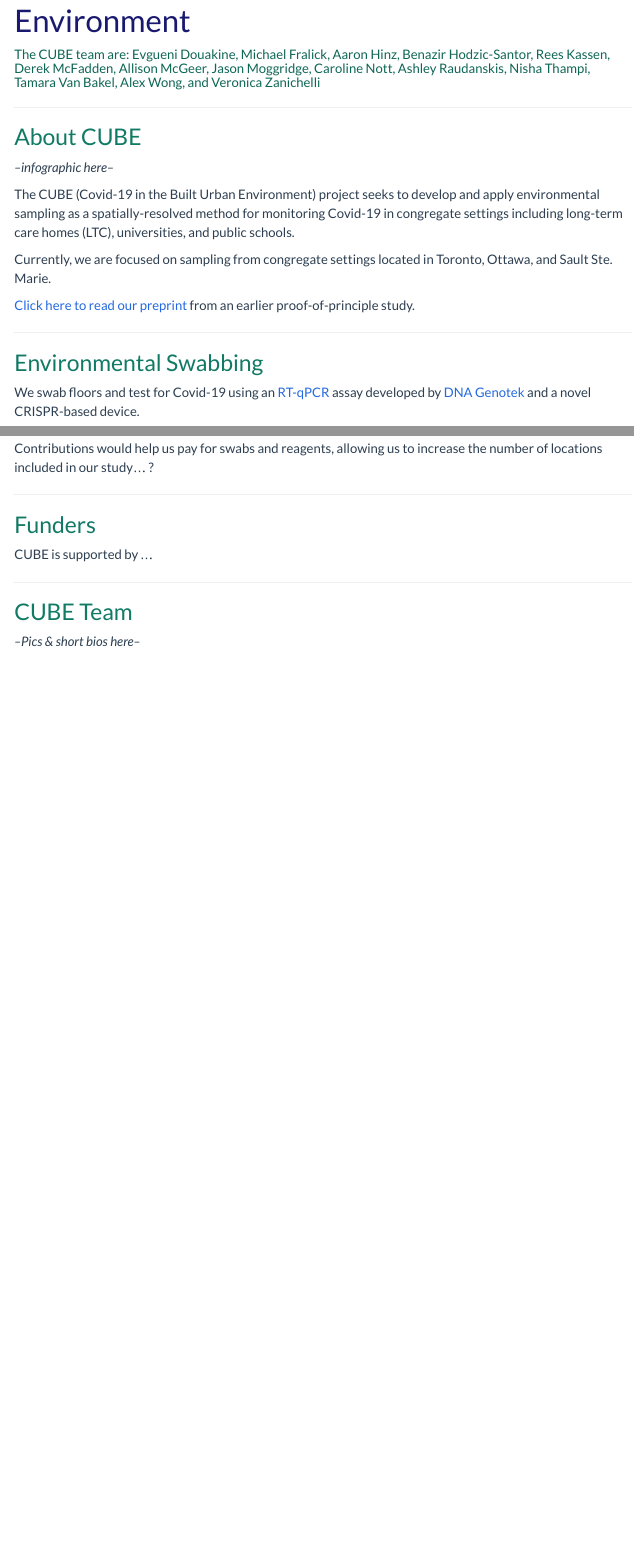
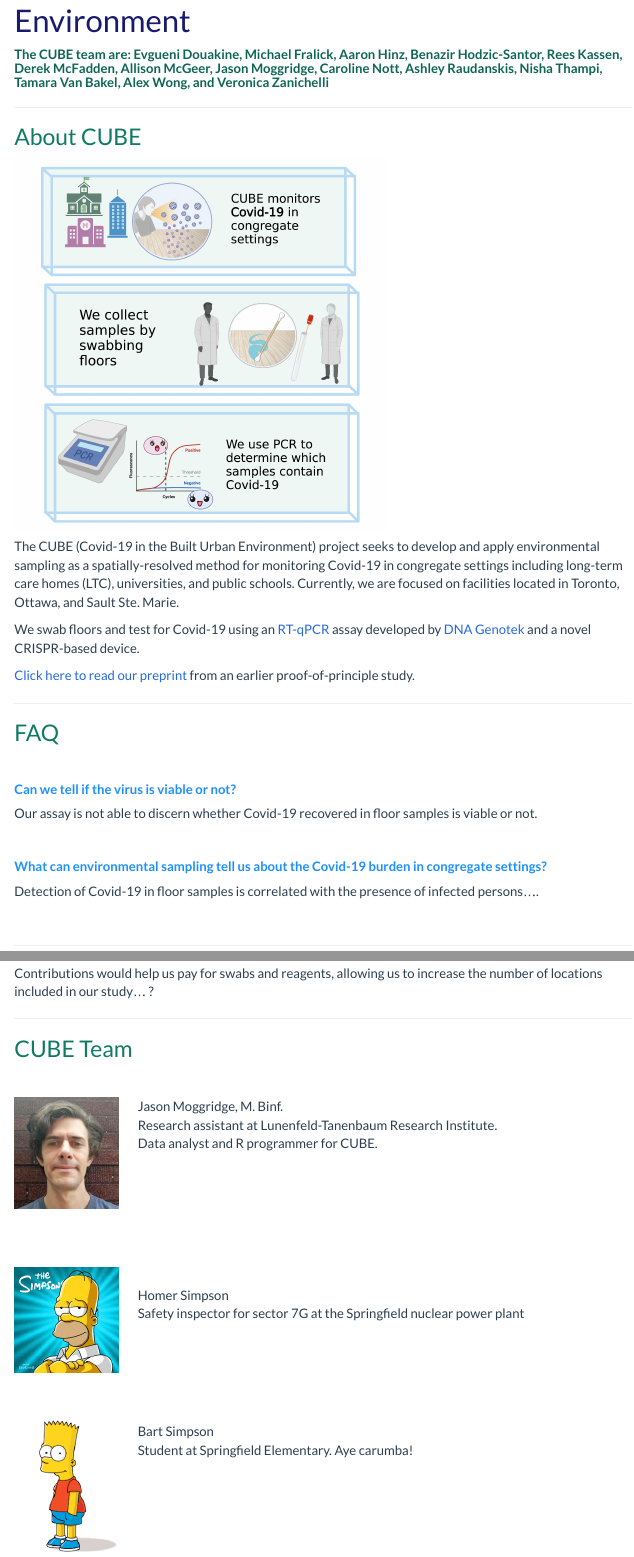
Before and after one commit to CUBE-Ontario/CUBE-Ontario.github.io, an R Markdown document (index.Rmd): the page in a window 1100 px wide, from 220 px down, and a second part further down, joined at a grey line. The pictures show the output file index.html that the author committed with the source, opened offline; library style sheets and scripts come from the installed R packages; menus at the side of the page are left out.

Commit message:
Infographic (rough draft) added and working on layout for Team profiles section

```diff
--- a/index.Rmd
+++ b/index.Rmd
@@ -14,21 +14,38 @@ output:
 
 ## About CUBE
 
-*--infographic here--*
+<!-- *--infographic here--* -->
 
-The CUBE (Covid-19 in the Built Urban Environment) project seeks to develop and apply environmental sampling as a spatially-resolved method for monitoring Covid-19 in congregate settings including long-term care homes (LTC), universities, and public schools.
+<img src="figures/CUBE_info2.png" width="60%" height="60%"
+    alt="CUBE monitors Covid-19 in congregate settings. We collect samples by swabbing floors. Samples are tested for the presence of Covid-19 RNA using a PCR assay">
 
-Currently, we are focused on sampling from congregate settings located in Toronto, Ottawa, and Sault Ste. Marie.
+The CUBE (Covid-19 in the Built Urban Environment) project seeks to develop and apply environmental sampling as a spatially-resolved method for monitoring Covid-19 in congregate settings including long-term care homes (LTC), universities, and public schools. Currently, we are focused on facilities located in Toronto, Ottawa, and Sault Ste. Marie.
+
+We swab floors and test for Covid-19 using an [RT-qPCR](https://en.wikipedia.org/wiki/Reverse_transcription_polymerase_chain_reaction) assay developed by [DNA Genotek](https://www.dnagenotek.com/) and a novel CRISPR-based device.
+
 
 [Click here to read our preprint](https://www.medrxiv.org/content/10.1101/2021.04.09.21255159v2) from an earlier proof-of-principle study.
 
 
-
 ----
 
-## Environmental Swabbing
+## FAQ
 
-We swab floors and test for Covid-19 using an [RT-qPCR](https://en.wikipedia.org/wiki/Reverse_transcription_polymerase_chain_reaction) assay developed by [DNA Genotek](https://www.dnagenotek.com/) and a novel CRISPR-based device.
+<br>
+
+<h4 style="color:DodgerBlue";> Can we tell if the virus is viable or not?</h4>
+
+Our assay is not able to discern whether Covid-19 recovered in floor samples is viable or not.
+
+<br>
+
+<h4 style="color:DodgerBlue";> What can environmental sampling tell us about the Covid-19 burden in congregate settings?</h4>
+
+
+Detection of Covid-19 in floor samples is correlated with the presence of infected persons....
+
+<br>
+
 
 ----
 
@@ -45,15 +62,8 @@ To contribute to the CUBE project ... ?
 Contributions would help us pay for swabs and reagents, allowing us to increase the number of locations included in our study... ?
 
 
-----
-
-## Funders
-
-CUBE is supported by ...
-
 
 ----
 
 ## CUBE Team
 
-*--Pics & short bios here--*
@@ -59,0 +77,35 @@ CUBE is supported by ...
+    Jason Moggridge, M. Binf.
+    <br>
+    Research assistant at Lunenfeld-Tanenbaum Research Institute. <br>
+    Data analyst and R programmer for CUBE.
+  </p>
+</div>
+
+<br>
+
+<br>
+
+<div class='row' style= "top: 0px; margin: 5px 0; ">
+  <p>
+    <img src="pics/homer.jpeg" alt="Homer Simpson"
+    style="float:left;width:20%;padding-right:3%">
+    <br>Homer Simpson
+    <br>Safety inspector for sector 7G at the Springfield nuclear power plant
+  </p>
+</div>
+
+<br>
+
+<div class='row' style= "top: 0px; margin: 5px 0; ">
+  <p>
+    <img src="pics/bart.png" alt="Bart Simpson"
+    style="float:left;width:20%;padding-right:3%">
+    <br>Bart Simpson
+    <br>
+    Student at Springfield Elementary. Aye carumba!
+  </p>
+</div>
+
+
+
+-----
--- a/style.css
+++ b/style.css
@@ -60,7 +56,8 @@ h3 { /* Header 3 */
 }
 h4 { /* Header 4 */
   font-size: 16px;
-  color: #0E6655;
+  font-weight: bold;
+  color: #0E6655; /**/
 }
 code{ /* Code block */
     font-size: 12px;
```
Also changed, not shown: figures/CUBE_info2.png (added), index.html, pics/bart.png (added), pics/homer.jpeg (added), pics/jm_pic.jpeg (added), pics/jm_pic.png (added), index.Rmd (7 more changed lines), style.css (12 more changed lines), 2 other files.
